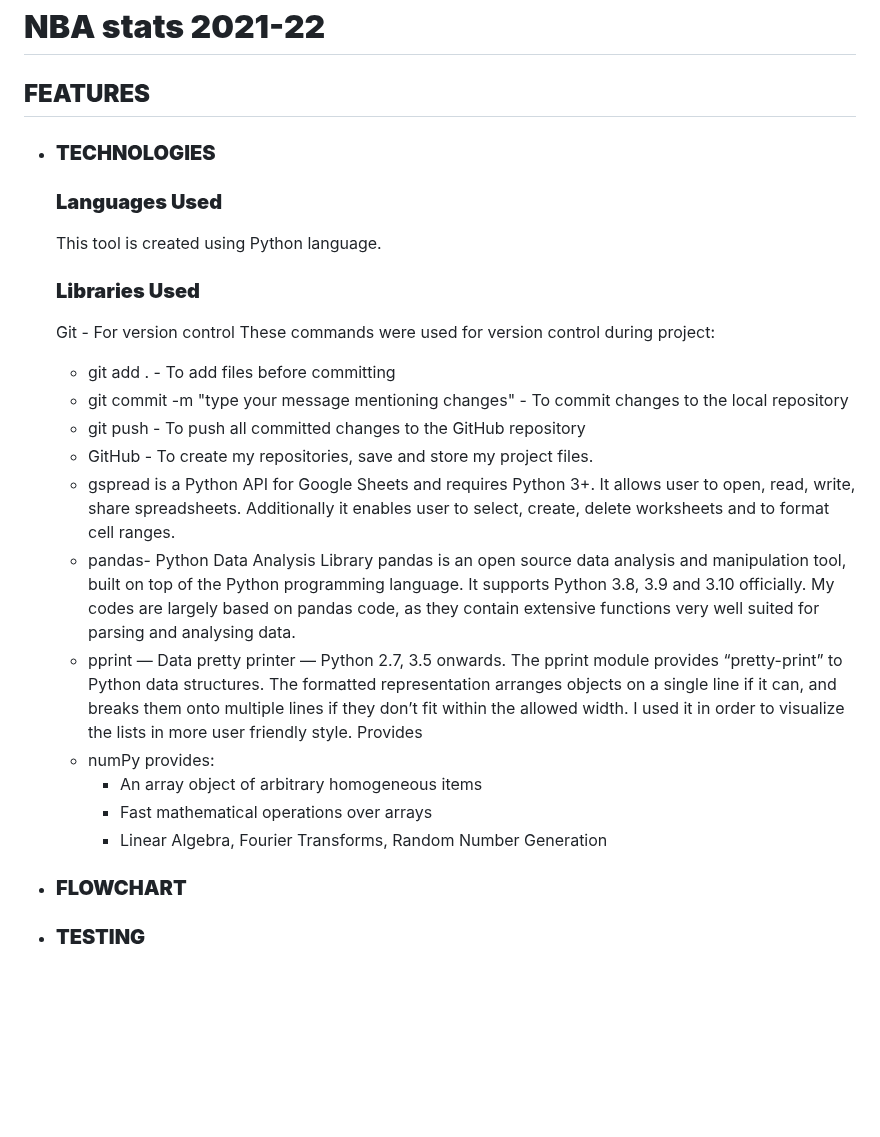
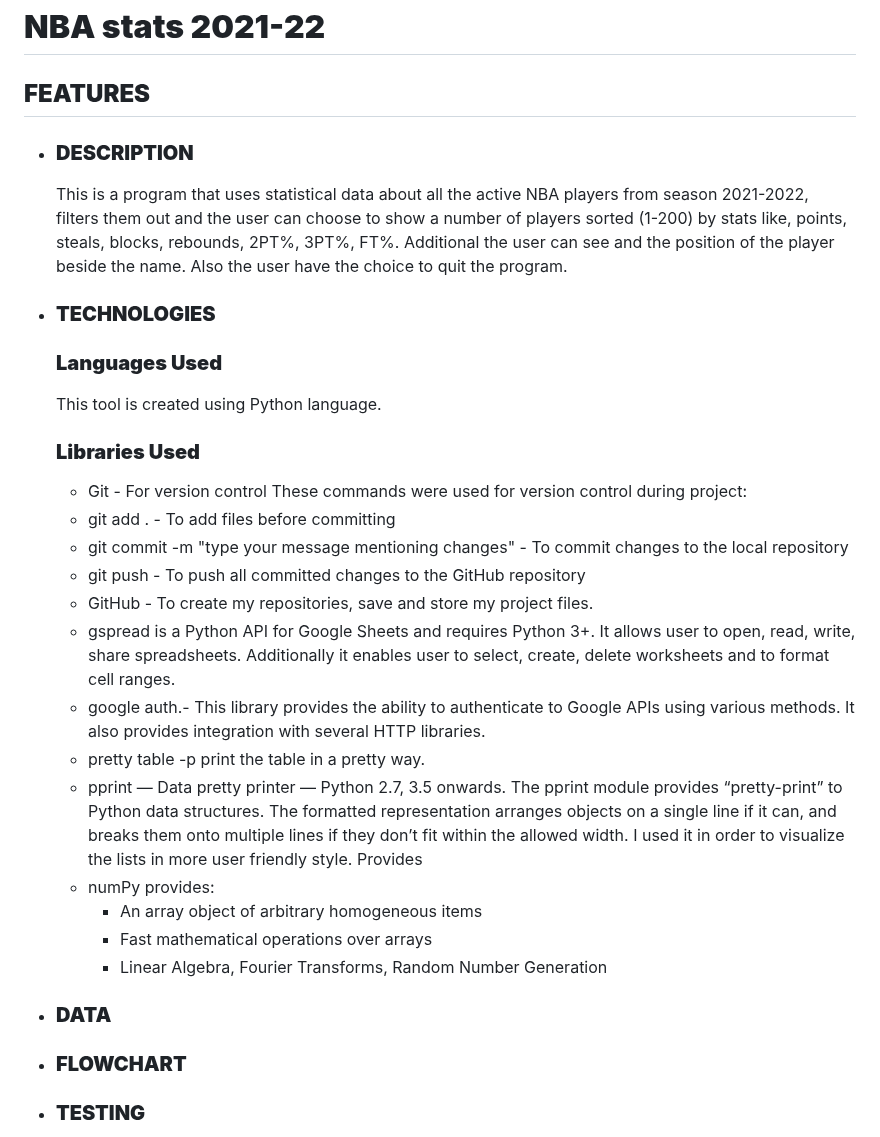
Before and after one commit to Code-Institute-Submissions/EiriniChalatsiadou-project3, a Markdown page: README.md, the part around the change. GitHub-like rendering; blank space fills up the shorter version.

Commit message:
add to README the description of the program

```diff
--- a/README.md
+++ b/README.md
@@ -1,6 +1,9 @@
 # **NBA stats 2021-22**
 
 ## **FEATURES**
+- ### **DESCRIPTION**
+  This is a program that uses statistical data about all the active NBA players from season 2021-2022, filters them out and the user can choose to show a number of players sorted (1-200) by stats like, points, steals, blocks, rebounds, 2PT%, 3PT%, FT%. Additional the user can see and the position of the player beside the name.
+  Also the user have the choice to quit the program.
 
 - ### **TECHNOLOGIES**
 
@@ -8,19 +11,23 @@
   This tool is created using Python language.
 
   ### **Libraries Used**
-  Git - For version control These commands were used for version control during project:
+  - Git - For version control These commands were used for version control during project:
   - git add . - To add files before committing
   - git commit -m "type your message mentioning changes" - To commit changes to the local repository
   - git push - To push all committed changes to the GitHub repository
   - GitHub - To create my repositories, save and store my project files.
   - gspread is a Python API for Google Sheets and requires Python 3+. It allows user to open, read, write, share spreadsheets. Additionally it enables user to select, create, delete worksheets and to format cell ranges.
-  - pandas- Python Data Analysis Library pandas is an open source data analysis and manipulation tool, built on top of the Python programming language. It supports Python 3.8, 3.9 and 3.10 officially. My codes are largely based on pandas code, as they contain extensive functions very well suited for parsing and analysing data.
+  - google auth.- This library provides the ability to authenticate to Google APIs using various methods. It also provides integration with several HTTP libraries.
+  - pretty table -p print the table in a pretty way.
   - pprint — Data pretty printer — Python 2.7, 3.5 onwards. The pprint module provides “pretty-print” to Python data structures. The formatted representation arranges objects on a single line if it can, and breaks them onto multiple lines if they don’t fit within the allowed width. I used it in order to visualize the lists in more user friendly style.
    Provides
   - numPy provides:
     -  An array object of arbitrary homogeneous items
     - Fast mathematical operations over arrays
     - Linear Algebra, Fourier Transforms, Random Number Generation
+
+ - ### **DATA**
+
 
  - ### **FLOWCHART**
 
```
